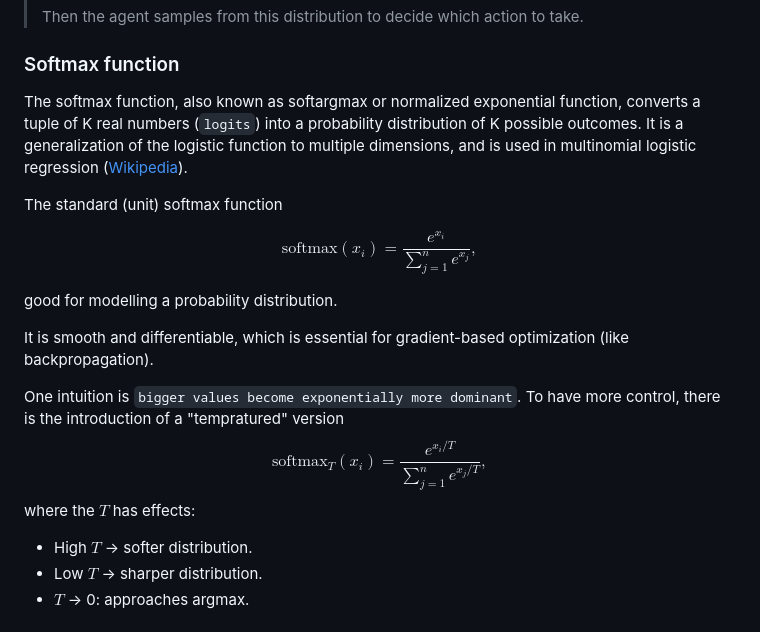
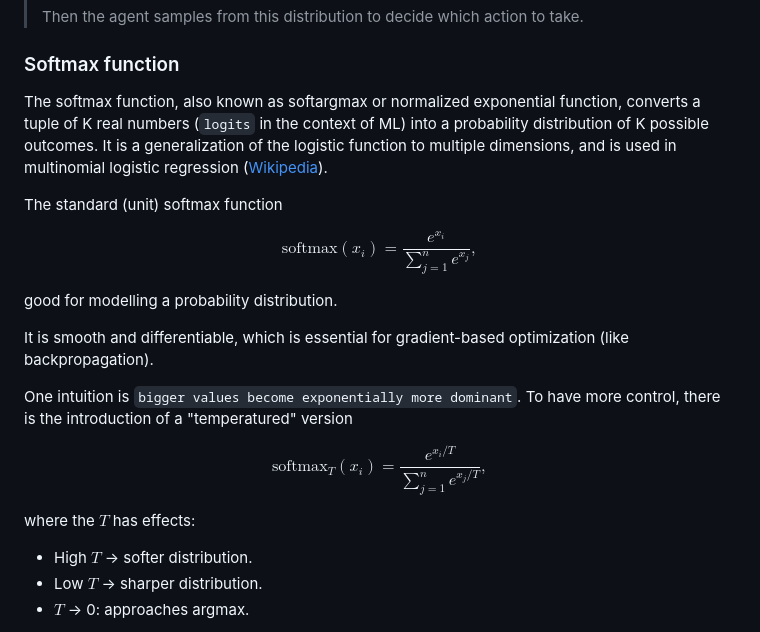
Before and after one commit to eerieA/cs234-2024, a Markdown page: notes/NOTES_ASGNMTS.md, the part around the change. Drawn GitHub-style.

Commit message:
minor fix to assignment notes

```diff
--- a/notes/NOTES_ASGNMTS.md
+++ b/notes/NOTES_ASGNMTS.md
@@ -208,7 +208,7 @@ where $W \in \mathbb{R}^{3 \times 1}$ is a weight matrix, $b \in \mathbb{R}^{3}$
 
 ### Softmax function
 
-The softmax function, also known as softargmax or normalized exponential function, converts a tuple of K real numbers (`logits`) into a probability distribution of K possible outcomes. It is a generalization of the logistic function to multiple dimensions, and is used in multinomial logistic regression ([Wikipedia](https://en.wikipedia.org/wiki/Softmax_function)).
+The softmax function, also known as softargmax or normalized exponential function, converts a tuple of K real numbers (`logits` in the context of ML) into a probability distribution of K possible outcomes. It is a generalization of the logistic function to multiple dimensions, and is used in multinomial logistic regression ([Wikipedia](https://en.wikipedia.org/wiki/Softmax_function)).
 
 The standard (unit) softmax function
 
@@ -218,8 +218,10 @@ good for modelling a probability distribution.
 
 It is smooth and differentiable, which is essential for gradient-based optimization (like backpropagation).
 
-One intuition is `bigger values become exponentially more dominant`. To have more control, there is the introduction of a "tempratured" version
+One intuition is `bigger values become exponentially more dominant`. To have more control, there is the introduction of a "temperatured" version
+
 $$\text{softmax}_T(x_i) = \frac{e^{{x_i/T}}}{\sum_{j=1}^{n} e^{x_j/T}},$$
+
 where the $T$ has effects:
 - High $T$ → softer distribution.
 - Low $T$ → sharper distribution.
```
